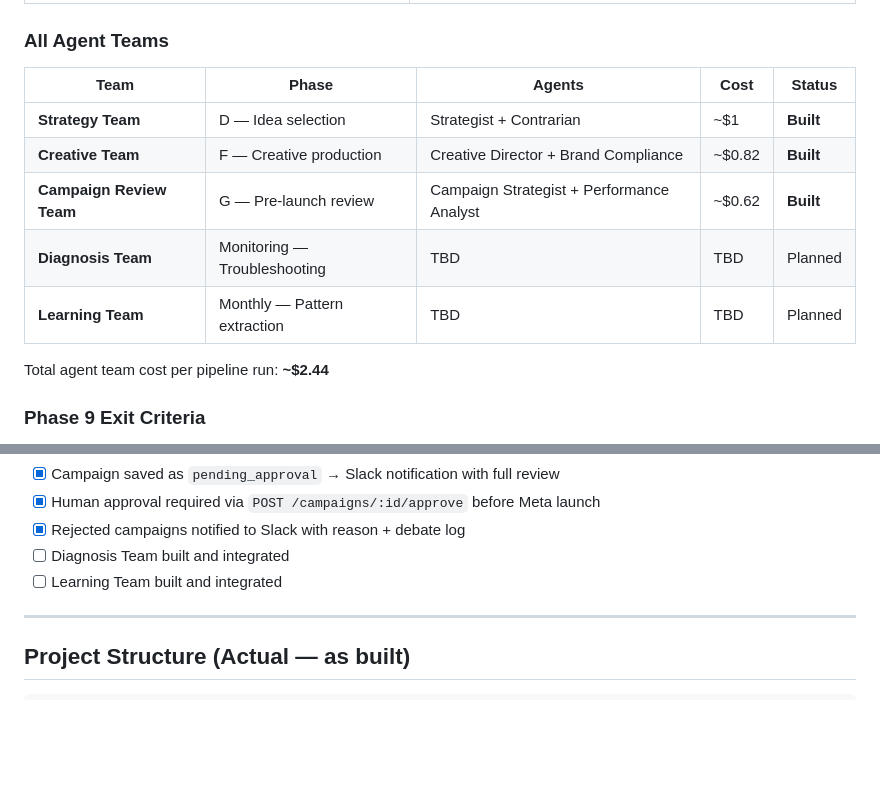
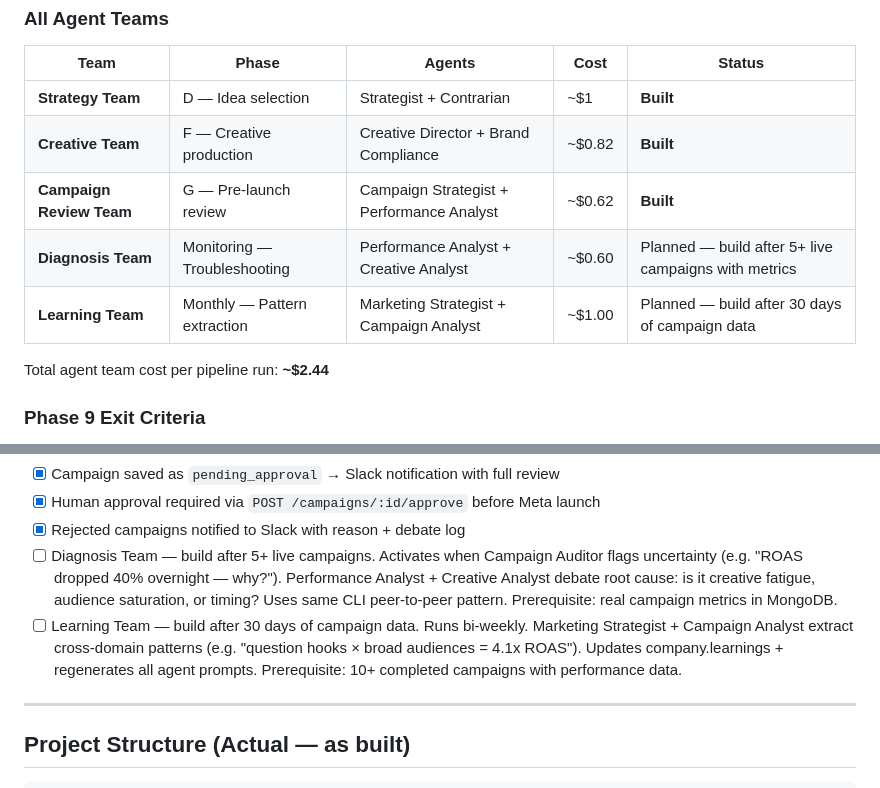
Before and after one commit to amanprateek123/marketing-agent, a Markdown page: README.md, 2 parts joined by grey strips. Rendered like a GitHub page; blank space fills up the shorter version.

Commit message:
README: document Diagnosis + Learning team prerequisites
Both teams require real campaign data before building:
- Diagnosis Team: 5+ live campaigns with metrics
- Learning Team: 30 days / 10+ completed campaigns

Co-Authored-By: Claude Opus 4.6 (1M context) <noreply@anthropic.com>

```diff
--- a/README.md
+++ b/README.md
@@ -2094,8 +2094,8 @@ src/teams/
 | **Strategy Team** | D — Idea selection | Strategist + Contrarian | ~$1 | **Built** |
 | **Creative Team** | F — Creative production | Creative Director + Brand Compliance | ~$0.82 | **Built** |
 | **Campaign Review Team** | G — Pre-launch review | Campaign Strategist + Performance Analyst | ~$0.62 | **Built** |
-| **Diagnosis Team** | Monitoring — Troubleshooting | TBD | TBD | Planned |
-| **Learning Team** | Monthly — Pattern extraction | TBD | TBD | Planned |
+| **Diagnosis Team** | Monitoring — Troubleshooting | Performance Analyst + Creative Analyst | ~$0.60 | Planned — build after 5+ live campaigns with metrics |
+| **Learning Team** | Monthly — Pattern extraction | Marketing Strategist + Campaign Analyst | ~$1.00 | Planned — build after 30 days of campaign data |
 
 Total agent team cost per pipeline run: **~$2.44**
 
@@ -2118,8 +2118,8 @@ Total agent team cost per pipeline run: **~$2.44**
 - [x] Campaign saved as `pending_approval` → Slack notification with full review
 - [x] Human approval required via `POST /campaigns/:id/approve` before Meta launch
 - [x] Rejected campaigns notified to Slack with reason + debate log
-- [ ] Diagnosis Team built and integrated
-- [ ] Learning Team built and integrated
+- [ ] Diagnosis Team — build after 5+ live campaigns. Activates when Campaign Auditor flags uncertainty (e.g. "ROAS dropped 40% overnight — why?"). Performance Analyst + Creative Analyst debate root cause: is it creative fatigue, audience saturation, or timing? Uses same CLI peer-to-peer pattern. Prerequisite: real campaign metrics in MongoDB.
+- [ ] Learning Team — build after 30 days of campaign data. Runs bi-weekly. Marketing Strategist + Campaign Analyst extract cross-domain patterns (e.g. "question hooks × broad audiences = 4.1x ROAS"). Updates company.learnings + regenerates all agent prompts. Prerequisite: 10+ completed campaigns with performance data.
 
 ---
 
```
